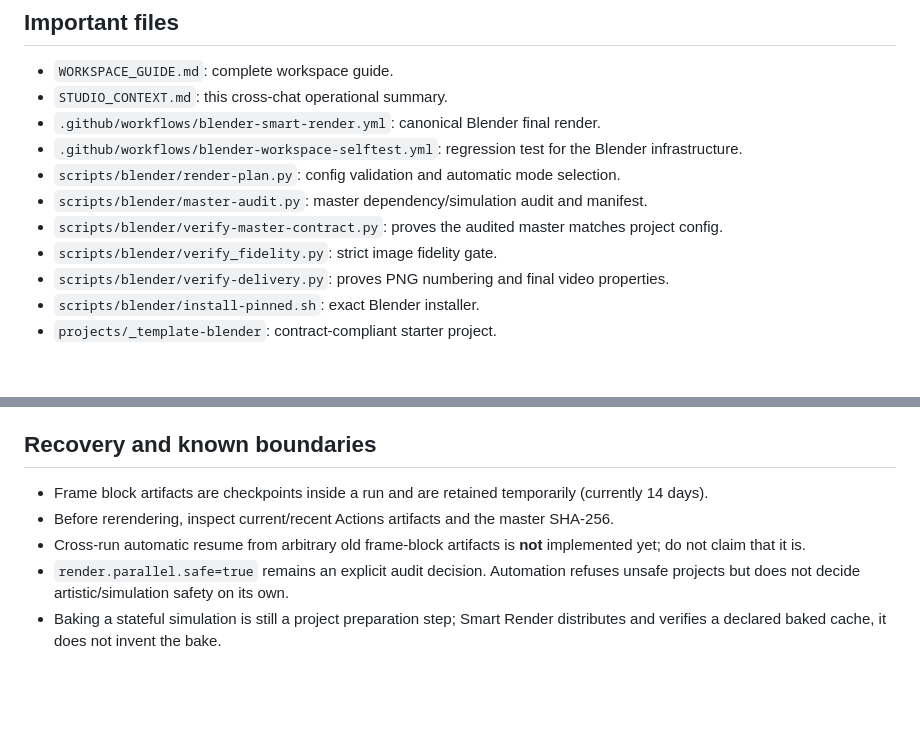
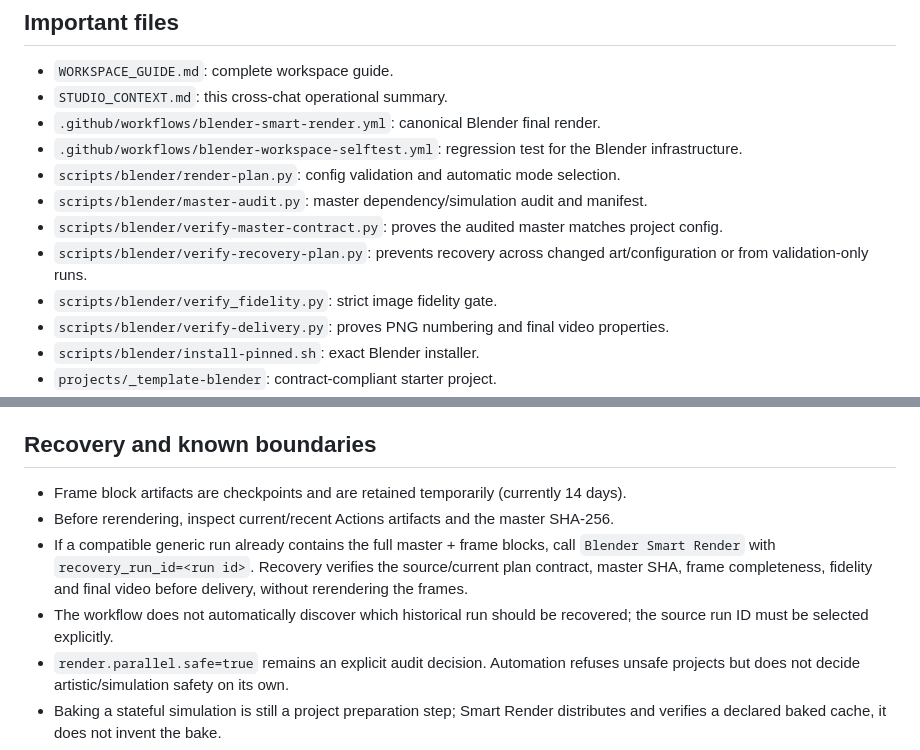
Before and after one commit to izquierdodavid528-code/Chat-gpt-work-, a Markdown page: STUDIO_CONTEXT.md, 2 parts joined by grey strips. Rendered like a GitHub page; blank space fills up the shorter version.

Commit message:
Document cross-run Smart Render recovery

```diff
--- a/STUDIO_CONTEXT.md
+++ b/STUDIO_CONTEXT.md
@@ -135,6 +135,7 @@ Local planning check:
 - `scripts/blender/render-plan.py`: config validation and automatic mode selection.
 - `scripts/blender/master-audit.py`: master dependency/simulation audit and manifest.
 - `scripts/blender/verify-master-contract.py`: proves the audited master matches project config.
+- `scripts/blender/verify-recovery-plan.py`: prevents recovery across changed art/configuration or from validation-only runs.
 - `scripts/blender/verify_fidelity.py`: strict image fidelity gate.
 - `scripts/blender/verify-delivery.py`: proves PNG numbering and final video properties.
 - `scripts/blender/install-pinned.sh`: exact Blender installer.
@@ -171,9 +172,10 @@ When asked to continue studio work:
 
 ## Recovery and known boundaries
 
-- Frame block artifacts are checkpoints inside a run and are retained temporarily (currently 14 days).
+- Frame block artifacts are checkpoints and are retained temporarily (currently 14 days).
 - Before rerendering, inspect current/recent Actions artifacts and the master SHA-256.
-- Cross-run automatic resume from arbitrary old frame-block artifacts is **not** implemented yet; do not claim that it is.
+- If a compatible generic run already contains the full master + frame blocks, call `Blender Smart Render` with `recovery_run_id=<run id>`. Recovery verifies the source/current plan contract, master SHA, frame completeness, fidelity and final video before delivery, without rerendering the frames.
+- The workflow does not automatically discover which historical run should be recovered; the source run ID must be selected explicitly.
 - `render.parallel.safe=true` remains an explicit audit decision. Automation refuses unsafe projects but does not decide artistic/simulation safety on its own.
 - Baking a stateful simulation is still a project preparation step; Smart Render distributes and verifies a declared baked cache, it does not invent the bake.
 - Automated QA verifies technical fidelity and delivery properties; subjective artistic review remains separate.
```
